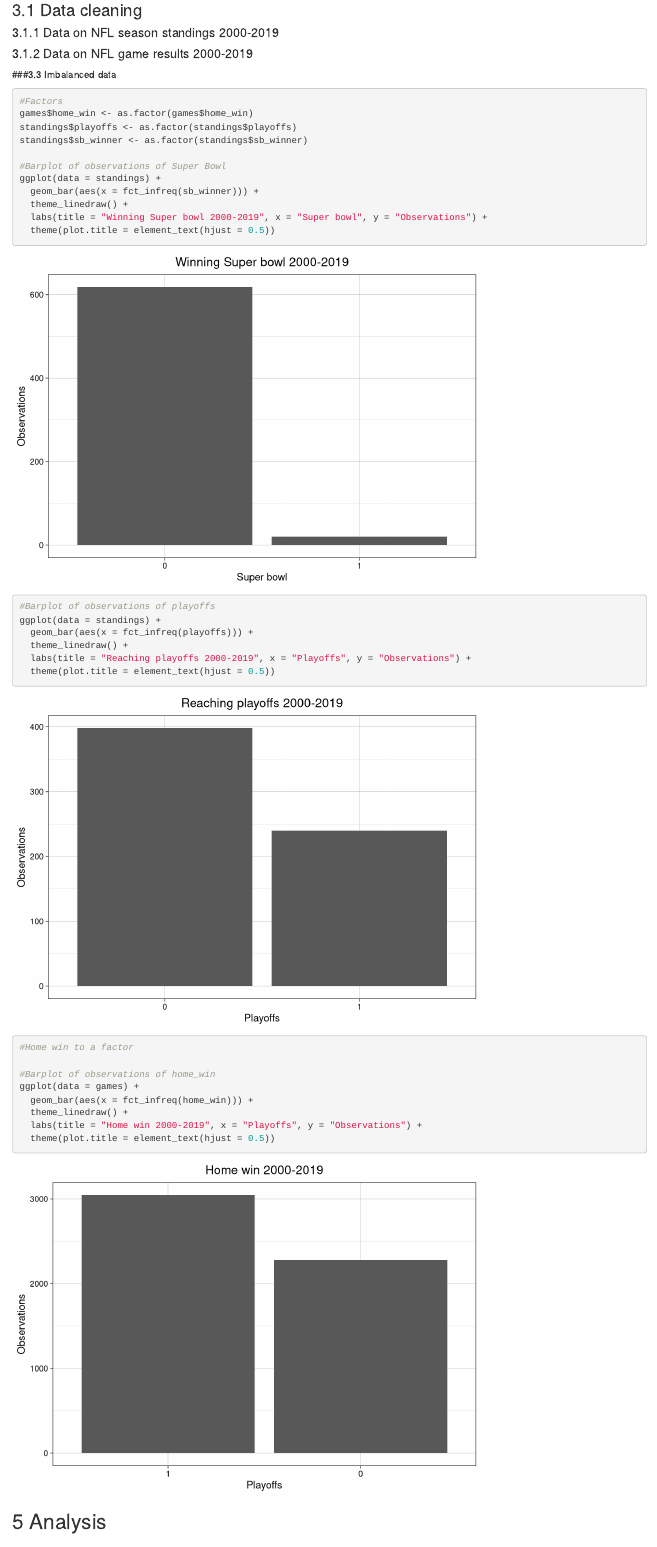
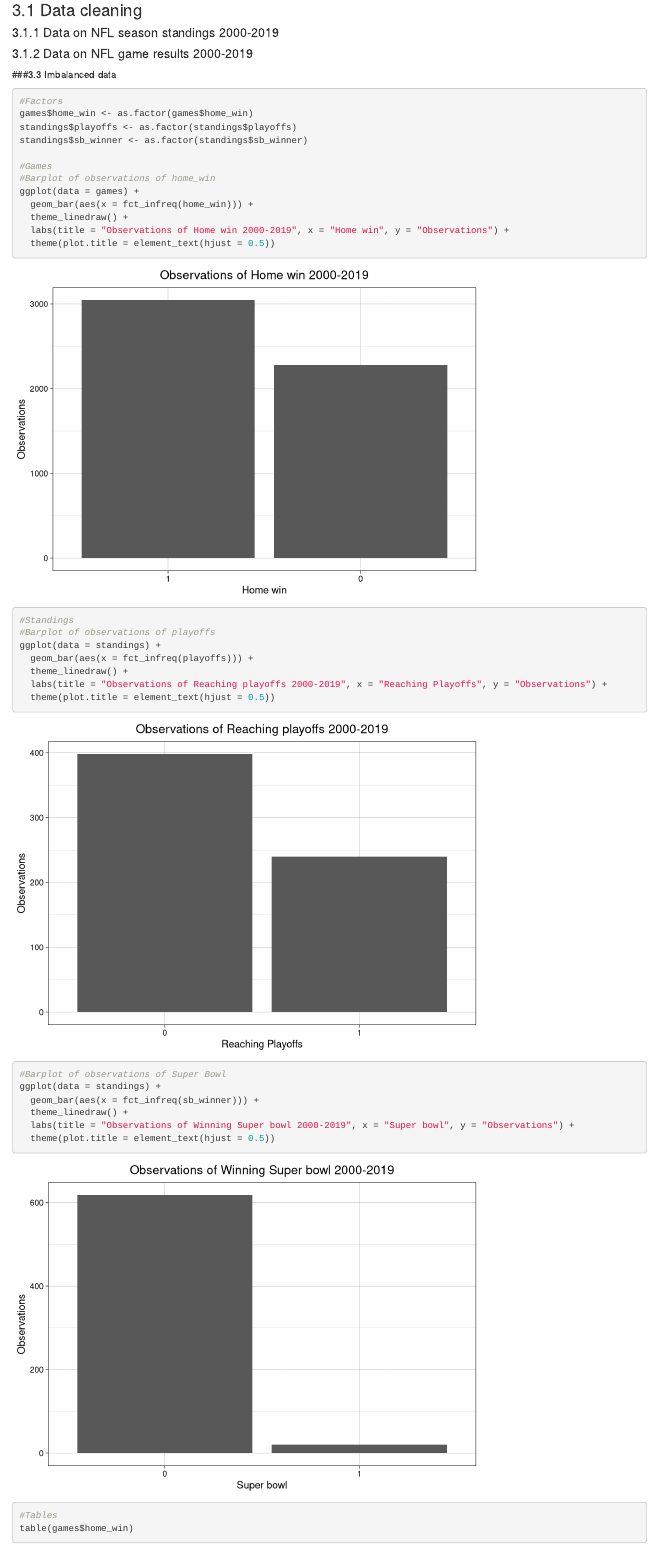
Before and after one commit to NataschaSvarre/eksamen, an R Markdown document (eksamen_rmd.Rmd): the page in a window 1100 px wide, from 190 px down. Rendered offline with R 4.5, knitr and Pandoc, with nearby package versions; code that draws random numbers runs with fixed seeds of ours.

Commit message:
Imbalance

````diff
--- a/eksamen_rmd.Rmd
+++ b/eksamen_rmd.Rmd
@@ -83,30 +83,34 @@ str(games)
 
 ###3.3 Imbalanced data
 ```{r}
+```{r}
 #Factors
 games$home_win <- as.factor(games$home_win)
 standings$playoffs <- as.factor(standings$playoffs)
 standings$sb_winner <- as.factor(standings$sb_winner)
 
+#Games
+#Barplot of observations of home_win
+ggplot(data = games) +
+  geom_bar(aes(x = fct_infreq(home_win))) +
+  theme_linedraw() +
+  labs(title = "Observations of Home win 2000-2019", x = "Home win", y = "Observations") +
+  theme(plot.title = element_text(hjust = 0.5))
+
+#Standings
+#Barplot of observations of playoffs
+ggplot(data = standings) +
+  geom_bar(aes(x = fct_infreq(playoffs))) +
+  theme_linedraw() +
+  labs(title = "Observations of Reaching playoffs 2000-2019", x = "Reaching Playoffs", y = "Observations") +
+  theme(plot.title = element_text(hjust = 0.5))
+
 #Barplot of observations of Super Bowl
 ggplot(data = standings) +
   geom_bar(aes(x = fct_infreq(sb_winner))) +
   theme_linedraw() +
-  labs(title = "Winning Super bowl 2000-2019", x = "Super bowl", y = "Observations") +
+  labs(title = "Observations of Winning Super bowl 2000-2019", x = "Super bowl", y = "Observations") +
   theme(plot.title = element_text(hjust = 0.5))
 
-#Barplot of observations of playoffs
-ggplot(data = standings) +
-  geom_bar(aes(x = fct_infreq(playoffs))) +
-  theme_linedraw() +
-  labs(title = "Reaching playoffs 2000-2019", x = "Playoffs", y = "Observations") +
-  theme(plot.title = element_text(hjust = 0.5))
-
-#Home win to a factor
-
-#Barplot of observations of home_win
-ggplot(data = games) +
-  geom_bar(aes(x = fct_infreq(home_win))) +
-  theme_linedraw() +
-  labs(title = "Home win 2000-2019", x = "Playoffs", y = "Observations") +
-  theme(plot.title = element_text(hjust = 0.5))
+#Tables
+table(games$home_win)
````
Also changed, not shown: eksamen_rmd.Rmd (2 more changed lines).
